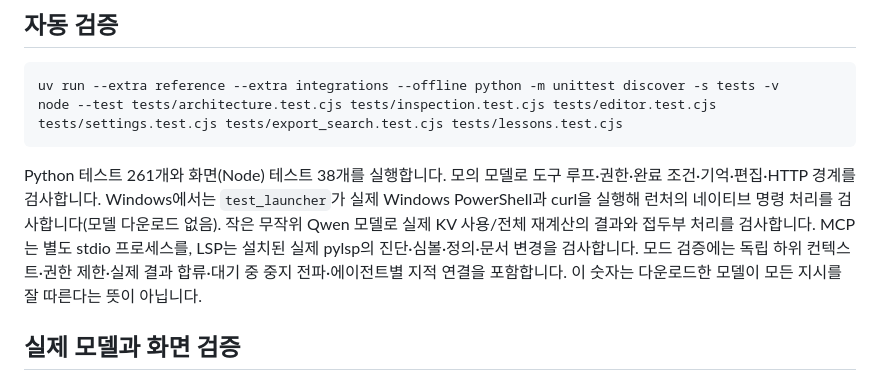
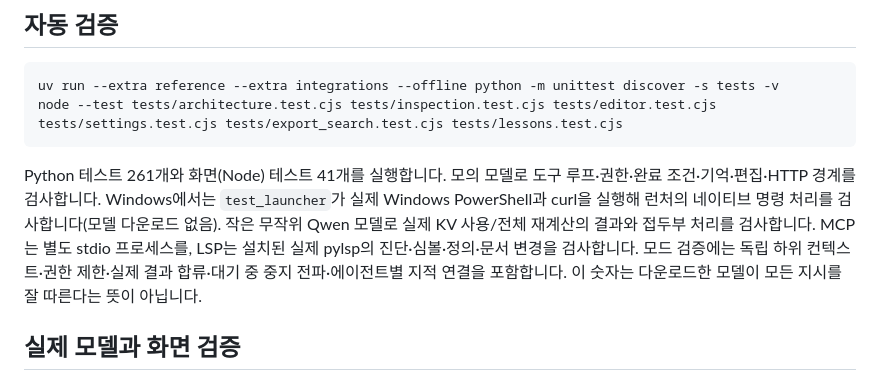
Before and after one commit to paconal888-a11y/LLM-Agent-viewer, a Markdown page: docs/REVIEW.md, the part around the change. GitHub-like rendering.

````diff
--- a/docs/REVIEW.md
+++ b/docs/REVIEW.md
@@ -27,7 +27,7 @@ uv run --extra reference --extra integrations --offline python -m unittest disco
 node --test tests/architecture.test.cjs tests/inspection.test.cjs tests/editor.test.cjs tests/settings.test.cjs tests/export_search.test.cjs tests/lessons.test.cjs
 ```
 
-Python 테스트 261개와 화면(Node) 테스트 38개를 실행합니다. 모의 모델로 도구 루프·권한·완료 조건·기억·편집·HTTP 경계를 검사합니다. Windows에서는 `test_launcher`가 실제 Windows PowerShell과 curl을 실행해 런처의 네이티브 명령 처리를 검사합니다(모델 다운로드 없음). 작은 무작위 Qwen 모델로 실제 KV 사용/전체 재계산의 결과와 접두부 처리를 검사합니다. MCP는 별도 stdio 프로세스를, LSP는 설치된 실제 pylsp의 진단·심볼·정의·문서 변경을 검사합니다. 모드 검증에는 독립 하위 컨텍스트·권한 제한·실제 결과 합류·대기 중 중지 전파·에이전트별 지적 연결을 포함합니다. 이 숫자는 다운로드한 모델이 모든 지시를 잘 따른다는 뜻이 아닙니다.
+Python 테스트 261개와 화면(Node) 테스트 41개를 실행합니다. 모의 모델로 도구 루프·권한·완료 조건·기억·편집·HTTP 경계를 검사합니다. Windows에서는 `test_launcher`가 실제 Windows PowerShell과 curl을 실행해 런처의 네이티브 명령 처리를 검사합니다(모델 다운로드 없음). 작은 무작위 Qwen 모델로 실제 KV 사용/전체 재계산의 결과와 접두부 처리를 검사합니다. MCP는 별도 stdio 프로세스를, LSP는 설치된 실제 pylsp의 진단·심볼·정의·문서 변경을 검사합니다. 모드 검증에는 독립 하위 컨텍스트·권한 제한·실제 결과 합류·대기 중 중지 전파·에이전트별 지적 연결을 포함합니다. 이 숫자는 다운로드한 모델이 모든 지시를 잘 따른다는 뜻이 아닙니다.
 
 ## 실제 모델과 화면 검증
 
````
Also changed, not shown: CHANGELOG.md (+25 -0 lines), docs/WALKTHROUGH.md (+2 -2 lines), docs/images/architecture.png, docs/images/conversation-memory.png, docs/images/input-diff.png, docs/images/kv-cache.png, docs/images/lesson-step.png, docs/images/lessons.png, 4 other files.
